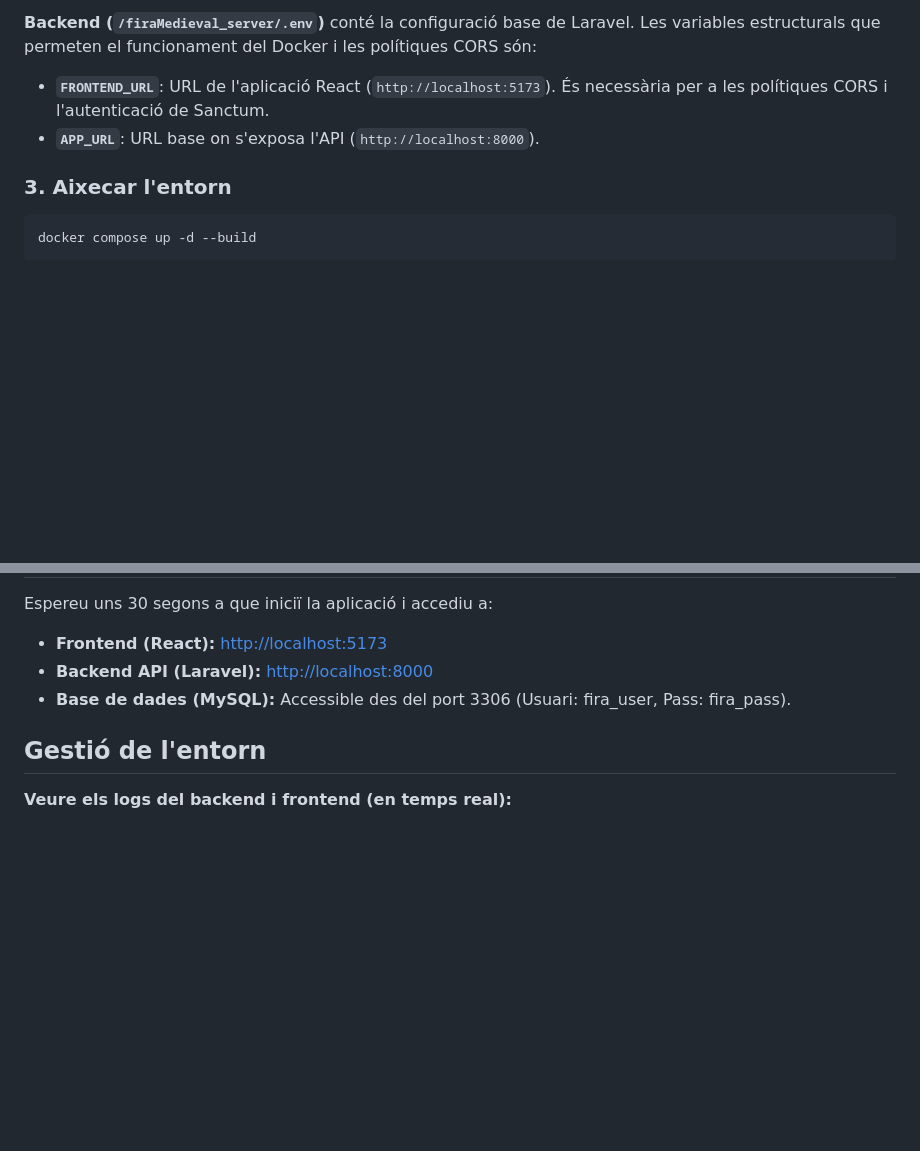
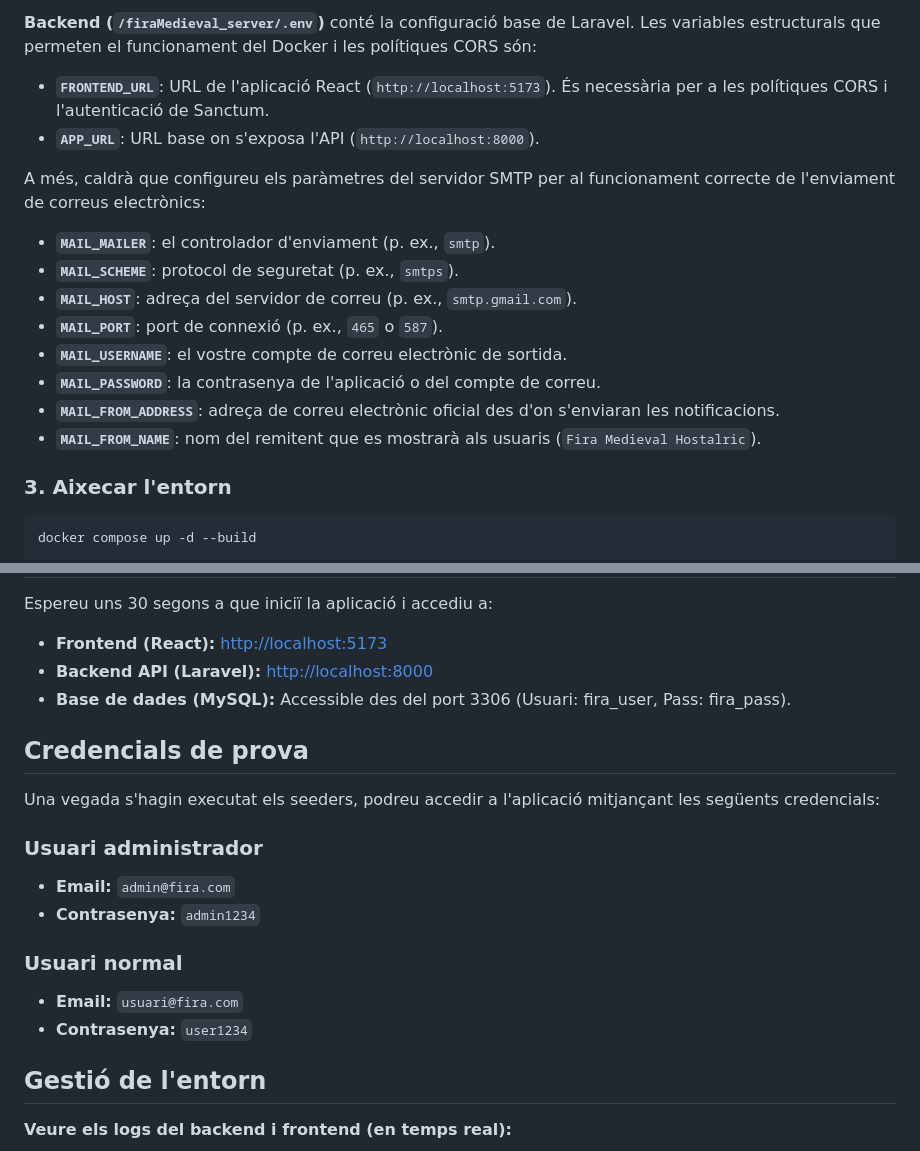
Before and after one commit to souhailaezzarfi/FiraMedieval, a Markdown page: README.md, 2 parts joined by grey strips. Drawn GitHub-style; blank space fills up the shorter version.

Commit message:
fix: improve readme documentation

````diff
--- a/README.md
+++ b/README.md
@@ -42,6 +42,17 @@ conté la configuració base de Laravel. Les variables estructurals que permeten
 - **`FRONTEND_URL`**: URL de l'aplicació React (`http://localhost:5173`). És necessària per a les polítiques CORS i l'autenticació de Sanctum.
 - **`APP_URL`**: URL base on s'exposa l'API (`http://localhost:8000`).
 
+A més, caldrà que configureu els paràmetres del servidor SMTP per al funcionament correcte de l'enviament de correus electrònics:
+
+- **`MAIL_MAILER`**: el controlador d'enviament (p. ex., `smtp`).
+- **`MAIL_SCHEME`**: protocol de seguretat (p. ex., `smtps`).
+- **`MAIL_HOST`**: adreça del servidor de correu (p. ex., `smtp.gmail.com`).
+- **`MAIL_PORT`**: port de connexió (p. ex., `465` o `587`).
+- **`MAIL_USERNAME`**: el vostre compte de correu electrònic de sortida.
+- **`MAIL_PASSWORD`**: la contrasenya de l'aplicació o del compte de correu.
+- **`MAIL_FROM_ADDRESS`**: adreça de correu electrònic oficial des d'on s'enviaran les notificacions.
+- **`MAIL_FROM_NAME`**: nom del remitent que es mostrarà als usuaris (`Fira Medieval Hostalric`).
+
 ### 3. Aixecar l'entorn
 
 ```bash
@@ -72,6 +83,20 @@ Espereu uns 30 segons a que iniciï la aplicació i accediu a:
 - **Backend API (Laravel):** [http://localhost:8000](http://localhost:8000)
 - **Base de dades (MySQL):** Accessible des del port 3306 (Usuari: fira_user, Pass: fira_pass).
 
+## Credencials de prova
+
+Una vegada s'hagin executat els seeders, podreu accedir a l'aplicació mitjançant les següents credencials:
+
+### Usuari administrador
+
+- **Email:** `admin@fira.com`
+- **Contrasenya:** `admin1234`
+
+### Usuari normal
+
+- **Email:** `usuari@fira.com`
+- **Contrasenya:** `user1234`
+
 ## Gestió de l'entorn
 
 **Veure els logs del backend i frontend (en temps real):**
````
